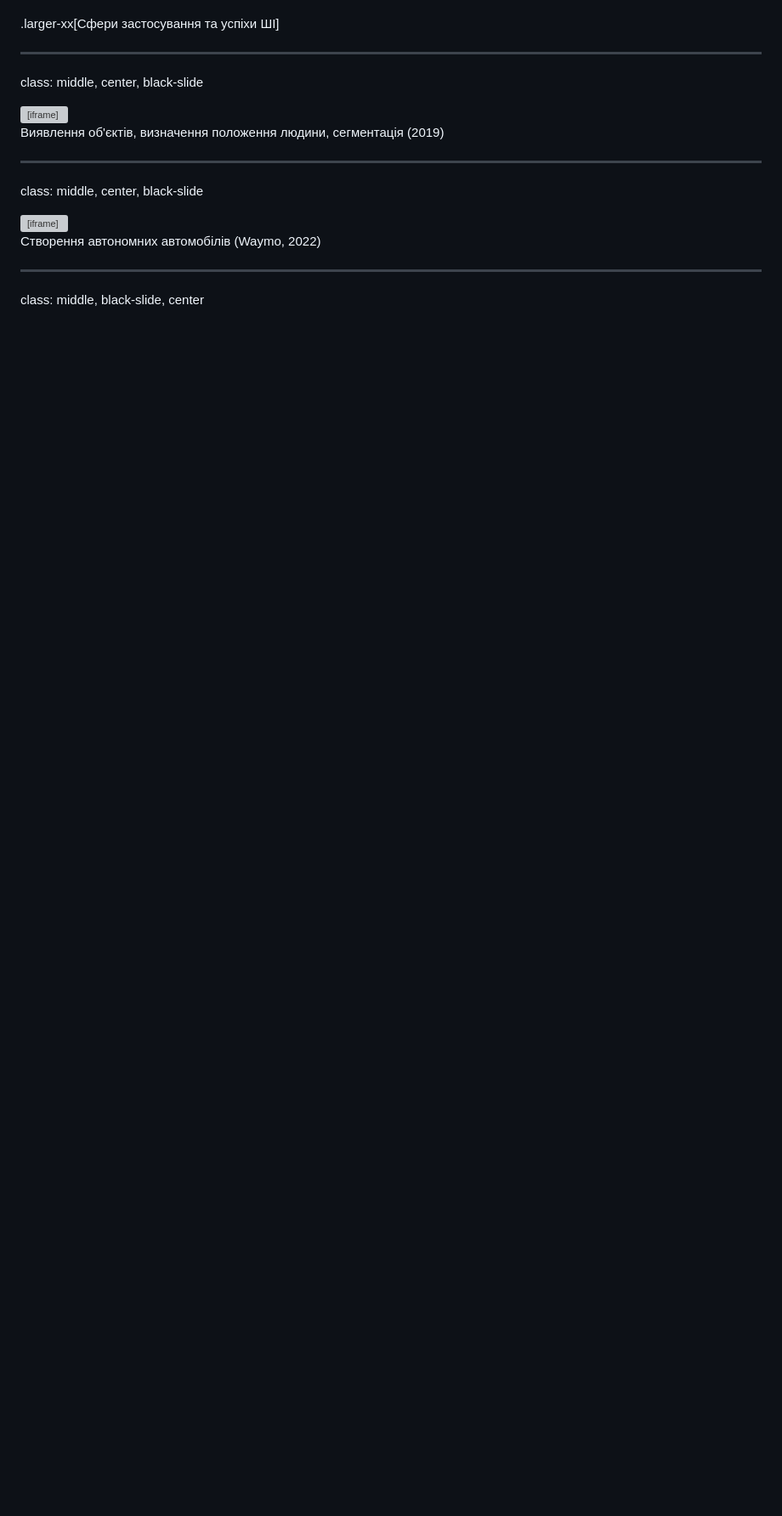
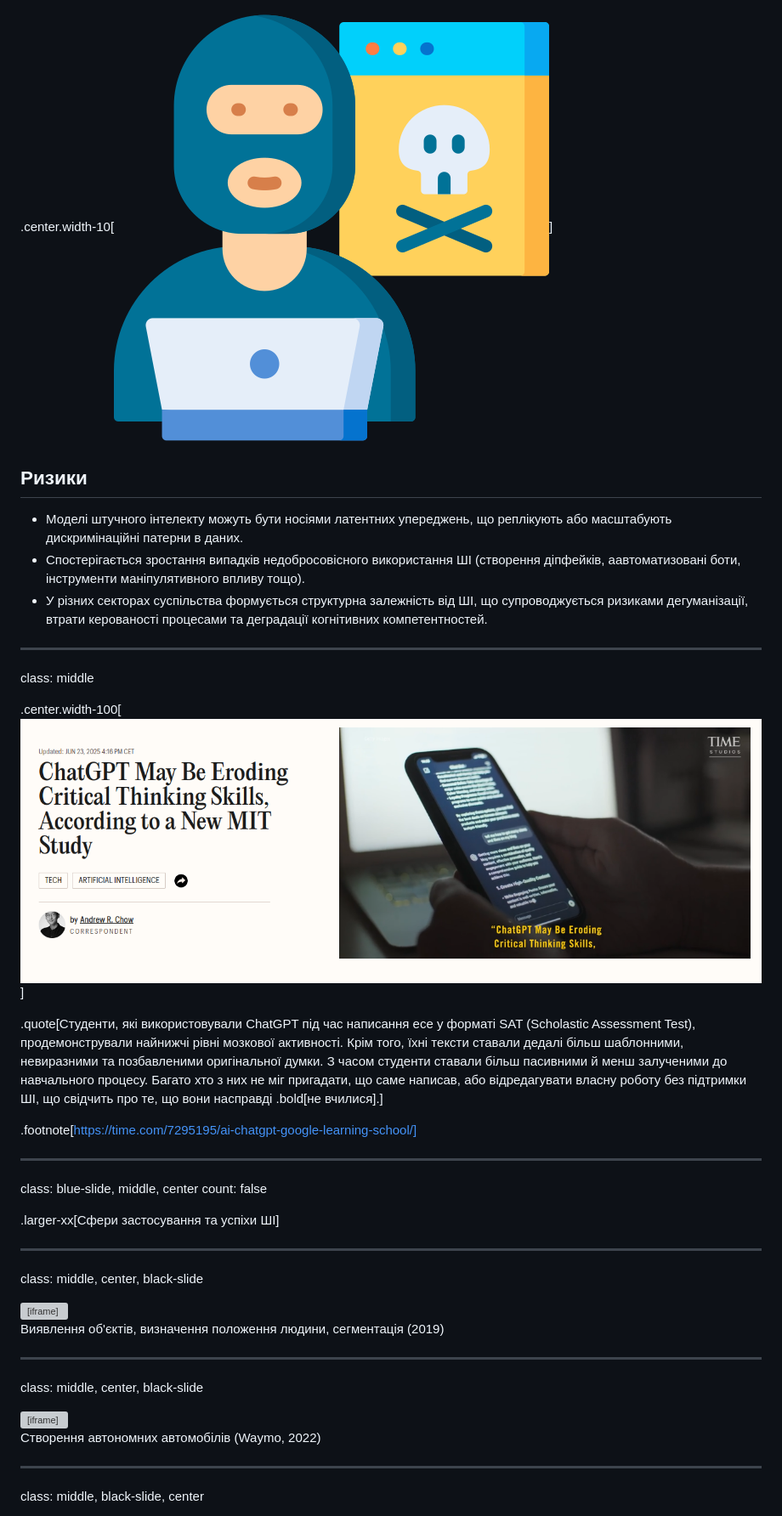
Before and after one commit to YKochura/ml-kpi, a Markdown page: lecture1.md, the part around one of its changes. Shown at 85% size. GitHub-like rendering; pictures changed too: figures/lec1/critical-thinking.png (added), figures/lec1/cybercriminalite.png (added); blank space fills up the shorter version; grey boxes are pictures that could not be loaded.

```diff
--- a/lecture1.md
+++ b/lecture1.md
@@ -869,3 +914,30 @@ count: false
+.center.width-10[![](figures/lec1/cybercriminalite.png)]
+
+## Ризики
+
+- Моделі штучного інтелекту можуть бути носіями латентних упереджень, що реплікують або масштабують дискримінаційні патерни в даних.
+- Спостерігається зростання випадків недобросовісного використання ШІ (створення діпфейків, аавтоматизовані боти, інструменти маніпулятивного впливу тощо).
+- У різних секторах суспільства формується структурна залежність від ШІ, що супроводжується ризиками дегуманізації, втрати керованості процесами та деградації когнітивних компетентностей.
+
+---
+
+class: middle
+
+.center.width-100[![](figures/lec1/critical-thinking.png)]
+
+.quote[Студенти, які використовували ChatGPT під час написання есе у форматі SAT (Scholastic Assessment Test), продемонстрували найнижчі рівні мозкової активності. Крім того, їхні тексти ставали дедалі більш шаблонними, невиразними та позбавленими оригінальної думки. З часом студенти ставали більш пасивними й менш залученими до навчального процесу. Багато хто з них не міг пригадати, що саме написав, або відредагувати власну роботу без підтримки ШІ, що свідчить про те, що вони насправді .bold[не вчилися].]
+
+.footnote[https://time.com/7295195/ai-chatgpt-google-learning-school/]
+
+---
+
+
+
+
+
+class: blue-slide, middle, center
+count: false
+
 .larger-xx[Сфери застосування та успіхи ШІ]
 
 ---
```
Also changed, not shown: other parts of lecture1.md (+53 -0 lines), figures/lec1/energy.png (added), figures/lec1/la-pollution-de-lair.png (added), figures/lec1/la-science.png (added), figures/lec1/report.png (added).
